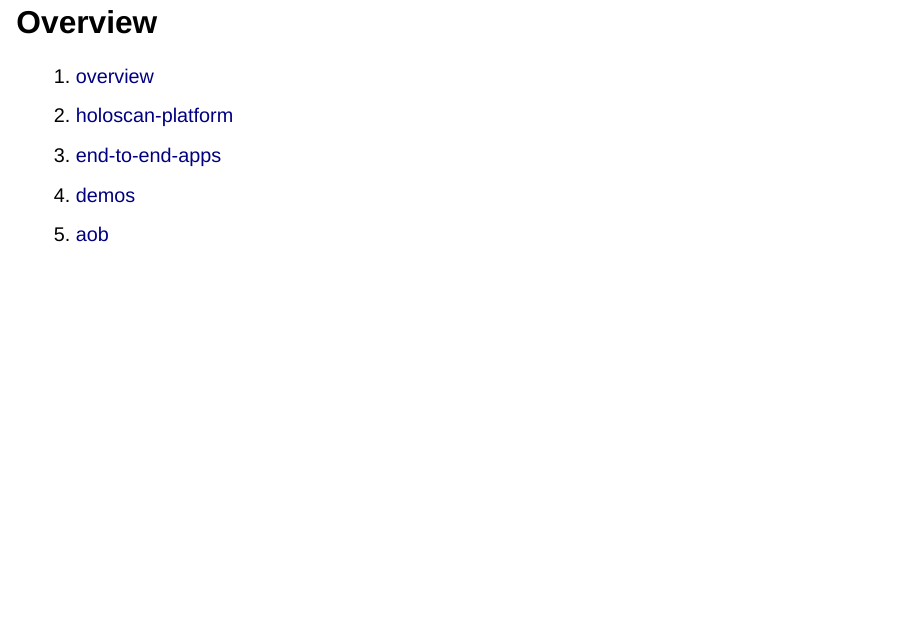
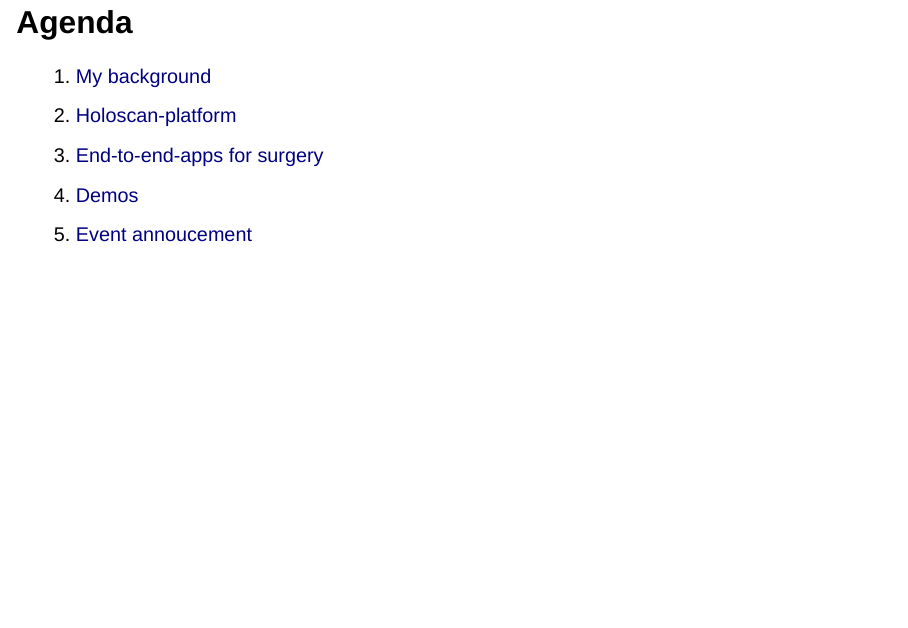
Before and after one commit to mxochicale/real-time-ai-for-surgery-with-NVIDIA-Holoscan-platform, a Quarto document (slides/index.qmd): page 3 of 13. Rendered offline with R 4.5, knitr and Pandoc in place of Quarto, with nearby package versions; drawn as Slidy slides in place of the format the file asks for.

Commit message:
adds git clone to repo; adds branch to workflow; updates titles, updates agenda CI #3

```diff
--- a/.github/workflows/publish-quarto.yml
+++ b/.github/workflows/publish-quarto.yml
@@ -4,6 +4,7 @@ on:
     branches:
       - main
       - 1-cosmetic-changes
+      - 3-drafting-slides
   workflow_dispatch:
 
 jobs:
--- a/slides/index.qmd
+++ b/slides/index.qmd
@@ -40,15 +40,15 @@ format:
 [2024-04-20 @ [Link for grid-worms-animation 2023](https://github.com/saforem2/grid-worms-animation/)]{.dim-text style="text-align:left;'}
 :::
 
-# Overview
-1. [overview](#sec-ov)
-2. [holoscan-platform](#sec-hp)
-3. [end-to-end-apps](#sec-e2e)
-4. [demos](#sec-demos)
-5. [aob](#sec-aob)
+## Agenda
+1. [My background](#sec-ov)
+2. [Holoscan-platform](#sec-hp)
+3. [End-to-end-apps for surgery](#sec-e2e)
+4. [Demos](#sec-demos)
+5. [Event annoucement](#sec-aob)
 
 ::: {.notes}
-Speaker notes go here.
+Agenda
 :::
 
 
```
Also changed, not shown: README.md, slides/index.qmd (4 more changed lines).
